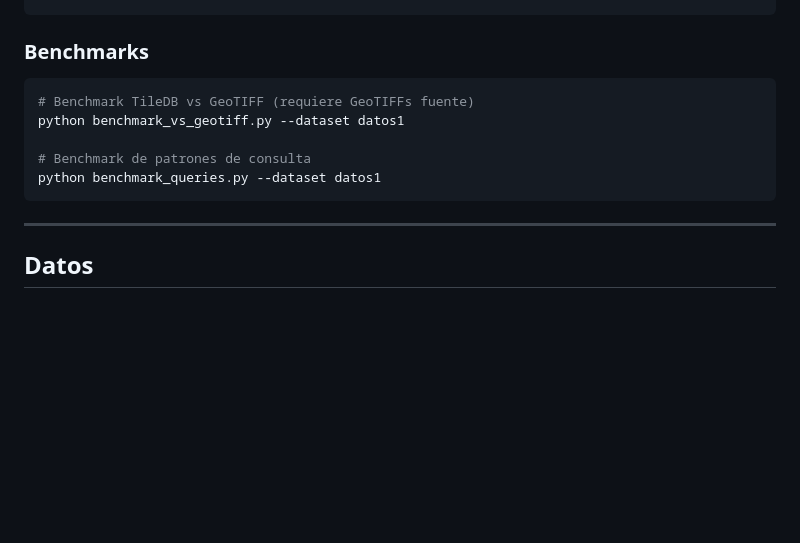
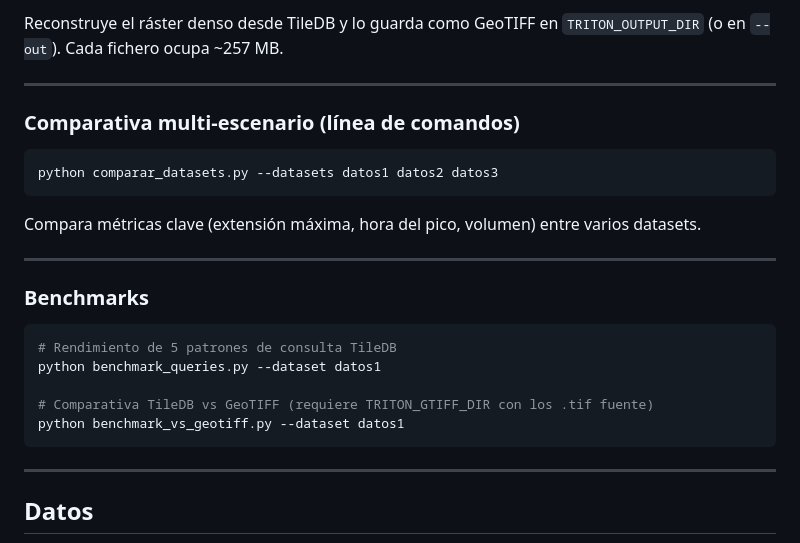
Before and after one commit to ebaldoU/triton-spillway, a Markdown page: README.md, the part around one of its changes. Rendered like a GitHub page; blank space fills up the shorter version.

````diff
--- a/README.md
+++ b/README.md
@@ -138,13 +191,27 @@ python export_to_geotiff.py --dataset datos1 --paso 10_00 --var H
 ```
+
+Reconstruye el ráster denso desde TileDB y lo guarda como GeoTIFF en `TRITON_OUTPUT_DIR` (o en `--out`). Cada fichero ocupa ~257 MB.
+
+---
+
+### Comparativa multi-escenario (línea de comandos)
+
+```bash
+python comparar_datasets.py --datasets datos1 datos2 datos3
+```
+
+Compara métricas clave (extensión máxima, hora del pico, volumen) entre varios datasets.
+
+---
 
 ### Benchmarks
 
 ```bash
-# Benchmark TileDB vs GeoTIFF (requiere GeoTIFFs fuente)
+# Rendimiento de 5 patrones de consulta TileDB
+python benchmark_queries.py --dataset datos1
+
+# Comparativa TileDB vs GeoTIFF (requiere TRITON_GTIFF_DIR con los .tif fuente)
 python benchmark_vs_geotiff.py --dataset datos1
-
-# Benchmark de patrones de consulta
-python benchmark_queries.py --dataset datos1
 ```
 
 ---
````
Also changed, not shown: other parts of README.md (+64 -11 lines).
